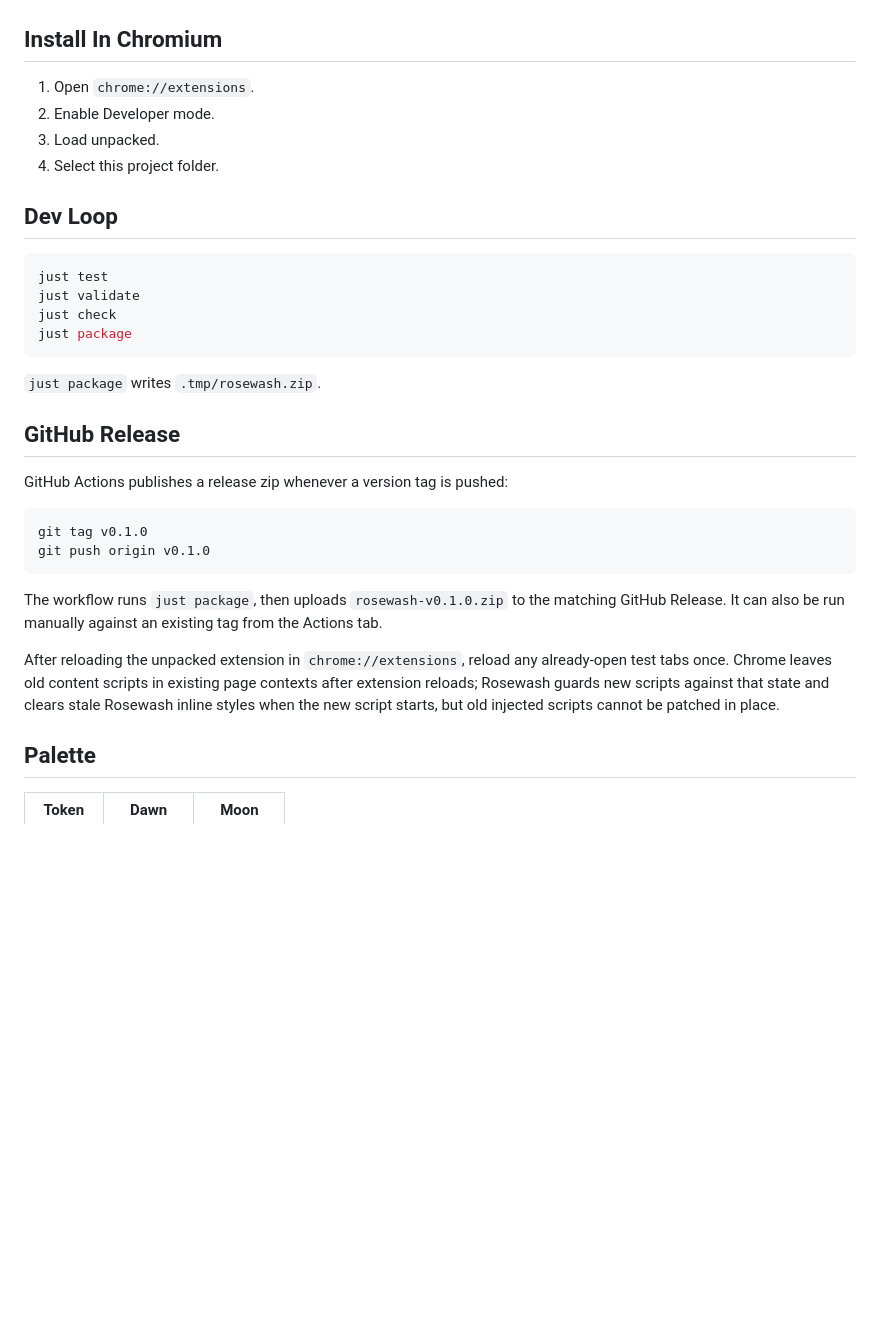
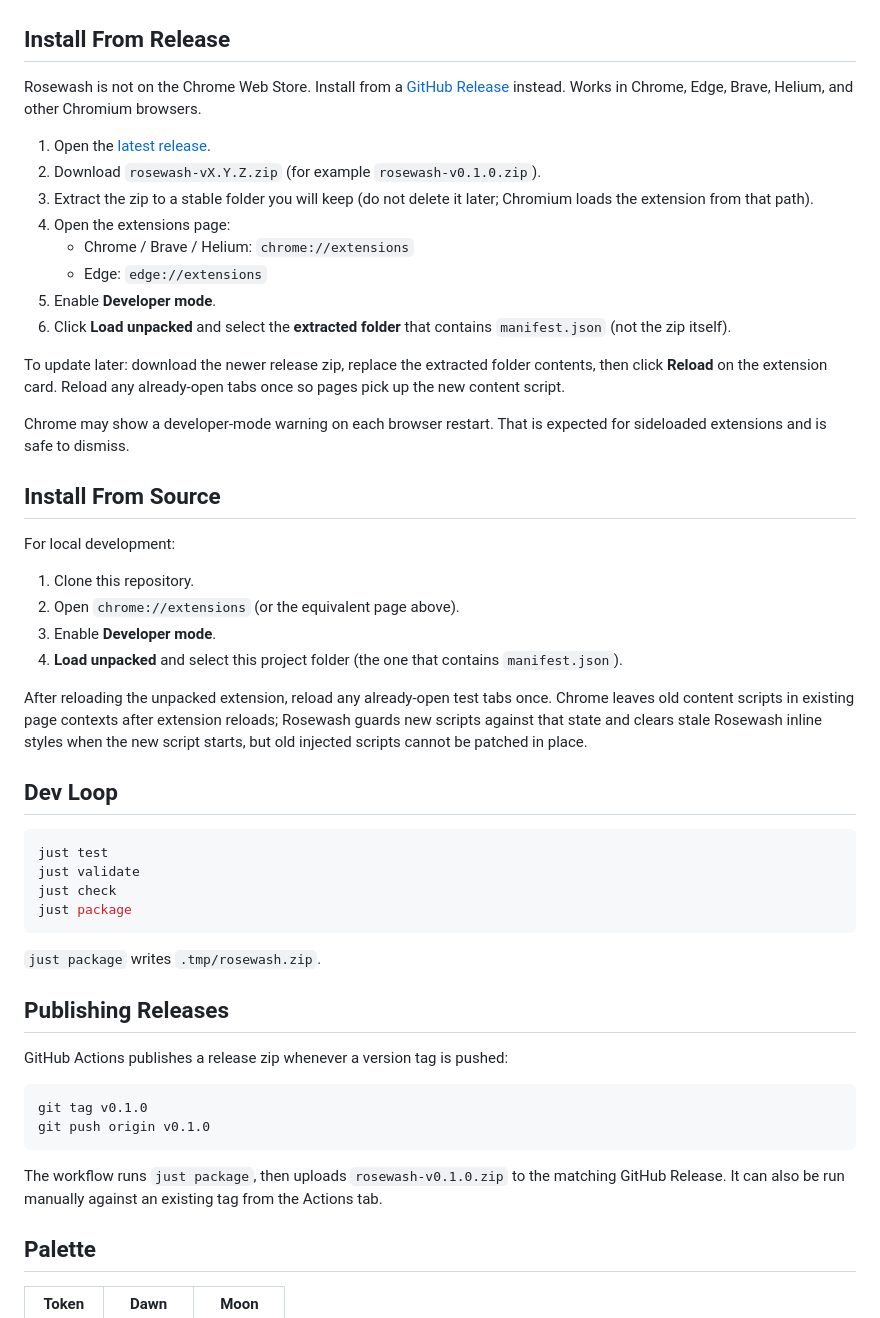
Before and after one commit to Yalyenea/rosewash, a Markdown page: README.md, the part around the change. Drawn GitHub-style; blank space fills up the shorter version.

Commit message:
docs: expand README install-from-release guide
Document sideload install, update steps, and source install for Chromium browsers.

```diff
--- a/README.md
+++ b/README.md
@@ -37,12 +37,45 @@ surfaces alone.
 | [Python Docs](https://docs.python.org/3/tutorial/index.html) | ![Rosewash Dawn on Python Docs](docs/assets/screenshots/python-docs-dawn.png) | ![Rosewash Moon on Python Docs](docs/assets/screenshots/python-docs-moon.png) |
 | [arXiv](https://arxiv.org/abs/1706.03762) | ![Rosewash Dawn on arXiv](docs/assets/screenshots/arxiv-dawn.png) | ![Rosewash Moon on arXiv](docs/assets/screenshots/arxiv-moon.png) |
 
-## Install In Chromium
+## Install From Release
 
-1. Open `chrome://extensions`.
-2. Enable Developer mode.
-3. Load unpacked.
-4. Select this project folder.
+Rosewash is not on the Chrome Web Store. Install from a [GitHub
+Release](https://github.com/Yalyenea/rosewash/releases) instead. Works in
+Chrome, Edge, Brave, Helium, and other Chromium browsers.
+
+1. Open the [latest release](https://github.com/Yalyenea/rosewash/releases/latest).
+2. Download `rosewash-vX.Y.Z.zip` (for example `rosewash-v0.1.0.zip`).
+3. Extract the zip to a stable folder you will keep (do not delete it later;
+   Chromium loads the extension from that path).
+4. Open the extensions page:
+   - Chrome / Brave / Helium: `chrome://extensions`
+   - Edge: `edge://extensions`
+5. Enable **Developer mode**.
+6. Click **Load unpacked** and select the **extracted folder** that contains
+   `manifest.json` (not the zip itself).
+
+To update later: download the newer release zip, replace the extracted folder
+contents, then click **Reload** on the extension card. Reload any already-open
+tabs once so pages pick up the new content script.
+
+Chrome may show a developer-mode warning on each browser restart. That is
+expected for sideloaded extensions and is safe to dismiss.
+
+## Install From Source
+
+For local development:
+
+1. Clone this repository.
+2. Open `chrome://extensions` (or the equivalent page above).
+3. Enable **Developer mode**.
+4. **Load unpacked** and select this project folder (the one that contains
+   `manifest.json`).
+
+After reloading the unpacked extension, reload any already-open test tabs once.
+Chrome leaves old content scripts in existing page contexts after extension
+reloads; Rosewash guards new scripts against that state and clears stale
+Rosewash inline styles when the new script starts, but old injected scripts
+cannot be patched in place.
 
 ## Dev Loop
 
@@ -55,7 +88,7 @@ just package
 
 `just package` writes `.tmp/rosewash.zip`.
 
-## GitHub Release
+## Publishing Releases
 
 GitHub Actions publishes a release zip whenever a version tag is pushed:
 
@@ -67,12 +100,6 @@ git push origin v0.1.0
 The workflow runs `just package`, then uploads `rosewash-v0.1.0.zip` to the
 matching GitHub Release. It can also be run manually against an existing tag
 from the Actions tab.
-
-After reloading the unpacked extension in `chrome://extensions`, reload any
-already-open test tabs once. Chrome leaves old content scripts in existing page
-contexts after extension reloads; Rosewash guards new scripts against that state
-and clears stale Rosewash inline styles when the new script starts, but old
-injected scripts cannot be patched in place.
 
 ## Palette
 
```
Also changed, not shown: changelog.md (+2 -0 lines).
